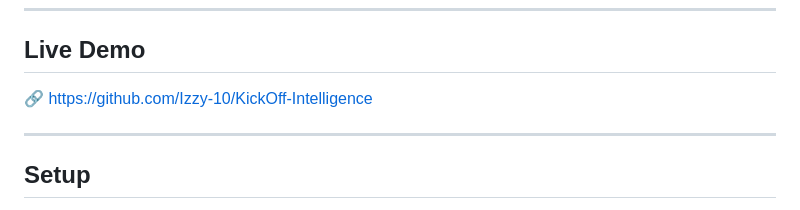
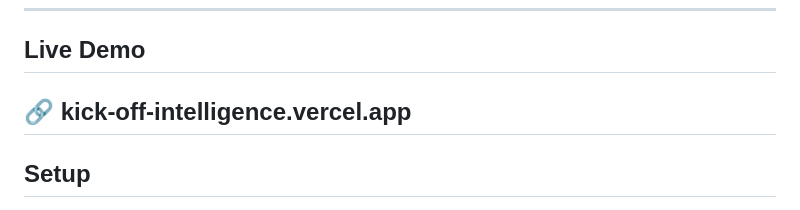
Before and after one commit to Izzy-10/KickOff-Intelligence, a Markdown page: README.md, the part around the change. Drawn GitHub-style.

Commit message:
Update live demo link in README

```diff
--- a/README.md
+++ b/README.md
@@ -67,8 +67,7 @@ The app is built to work for **any match globally**: PSL derbies, Champions Leag
 
 ## Live Demo
 
-🔗 https://github.com/Izzy-10/KickOff-Intelligence
-
+🔗 kick-off-intelligence.vercel.app
 ---
 
 ## Setup
```
